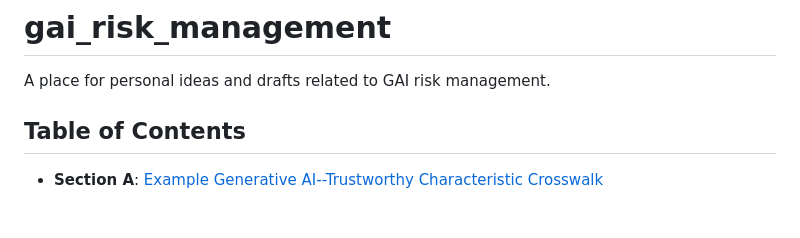
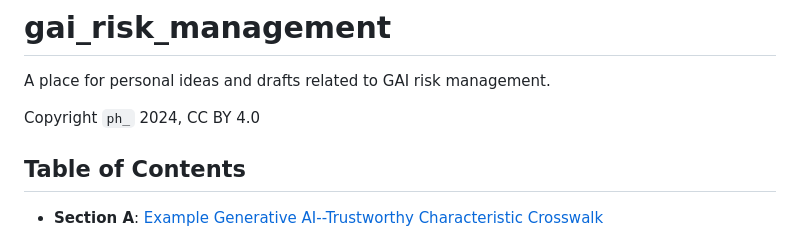
Before and after one commit to jphall663/gai_risk_management, a Markdown page: README.md, the part around the change. GitHub-like rendering; blank space fills up the shorter version.

```diff
--- a/README.md
+++ b/README.md
@@ -1,6 +1,8 @@
 # gai_risk_management
 
 A place for personal ideas and drafts related to GAI risk management.
+
+Copyright `ph_` 2024, CC BY 4.0
 
 ## Table of Contents
 
```
